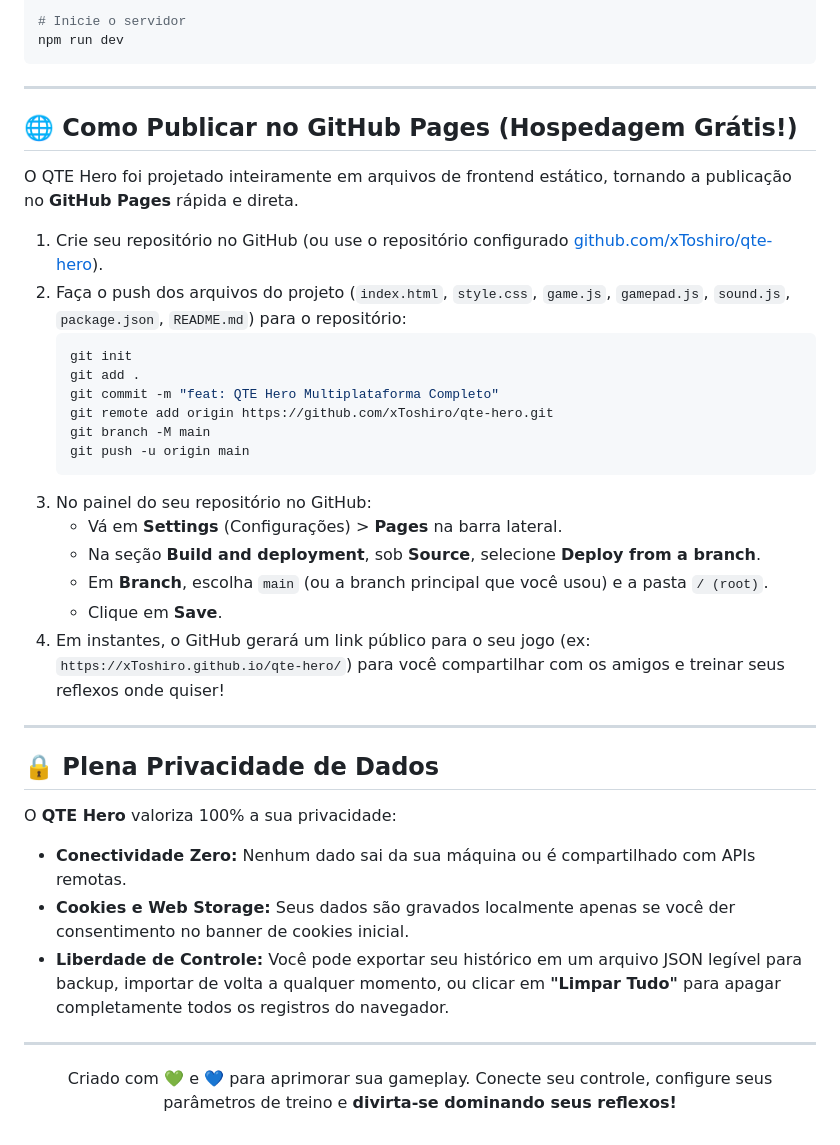
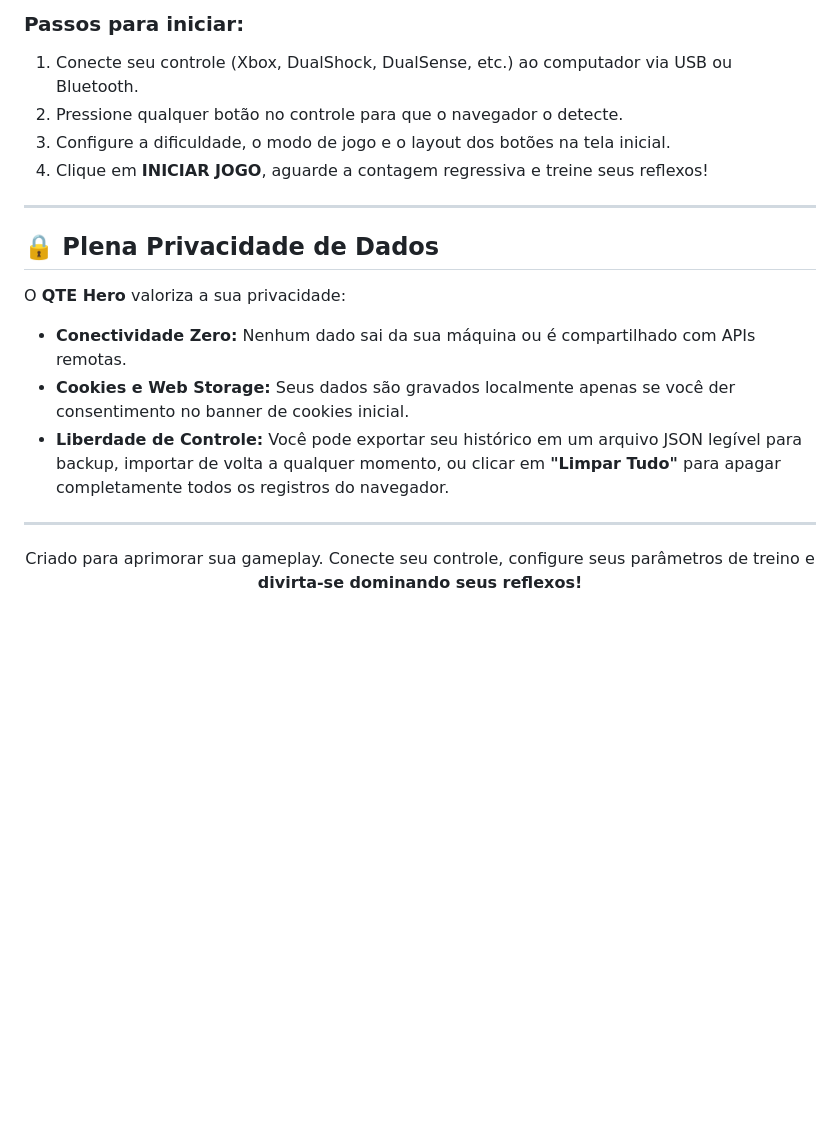
Before and after one commit to xToshiro/qte-hero, a Markdown page: README.md, the part around one of its changes. GitHub-like rendering; blank space fills up the shorter version.

````diff
--- a/README.md
+++ b/README.md
@@ -54,35 +49,14 @@ npm install
 
-# Inicie o servidor
-npm run dev
-```
-
----
-
-## 🌐 Como Publicar no GitHub Pages (Hospedagem Grátis!)
-
-O QTE Hero foi projetado inteiramente em arquivos de frontend estático, tornando a publicação no **GitHub Pages** rápida e direta.
-
-1. Crie seu repositório no GitHub (ou use o repositório configurado [github.com/xToshiro/qte-hero](https://github.com/xToshiro/qte-hero)).
-2. Faça o push dos arquivos do projeto (`index.html`, `style.css`, `game.js`, `gamepad.js`, `sound.js`, `package.json`, `README.md`) para o repositório:
-   ```bash
-   git init
-   git add .
-   git commit -m "feat: QTE Hero Multiplataforma Completo"
-   git remote add origin https://github.com/xToshiro/qte-hero.git
-   git branch -M main
-   git push -u origin main
-   ```
-3. No painel do seu repositório no GitHub:
-   * Vá em **Settings** (Configurações) > **Pages** na barra lateral.
-   * Na seção **Build and deployment**, sob **Source**, selecione **Deploy from a branch**.
-   * Em **Branch**, escolha `main` (ou a branch principal que você usou) e a pasta `/ (root)`.
-   * Clique em **Save**.
-4. Em instantes, o GitHub gerará um link público para o seu jogo (ex: `https://xToshiro.github.io/qte-hero/`) para você compartilhar com os amigos e treinar seus reflexos onde quiser!
+### Passos para iniciar:
+1. Conecte seu controle (Xbox, DualShock, DualSense, etc.) ao computador via USB ou Bluetooth.
+2. Pressione qualquer botão no controle para que o navegador o detecte.
+3. Configure a dificuldade, o modo de jogo e o layout dos botões na tela inicial.
+4. Clique em **INICIAR JOGO**, aguarde a contagem regressiva e treine seus reflexos!
 
 ---
 
 ## 🔒 Plena Privacidade de Dados
-O **QTE Hero** valoriza 100% a sua privacidade:
+O **QTE Hero** valoriza a sua privacidade:
 * **Conectividade Zero:** Nenhum dado sai da sua máquina ou é compartilhado com APIs remotas.
 * **Cookies e Web Storage:** Seus dados são gravados localmente apenas se você der consentimento no banner de cookies inicial.
 * **Liberdade de Controle:** Você pode exportar seu histórico em um arquivo JSON legível para backup, importar de volta a qualquer momento, ou clicar em **"Limpar Tudo"** para apagar completamente todos os registros do navegador.
@@ -90,5 +64,5 @@ O **QTE Hero** valoriza 100% a sua privacidade:
 ---
 
 <p align="center">
-  Criado com 💚 e 💙 para aprimorar sua gameplay. Conecte seu controle, configure seus parâmetros de treino e <strong>divirta-se dominando seus reflexos!</strong>
+  Criado para aprimorar sua gameplay. Conecte seu controle, configure seus parâmetros de treino e <strong>divirta-se dominando seus reflexos!</strong>
 </p>
````
Also changed, not shown: other parts of README.md (+20 -25 lines).
